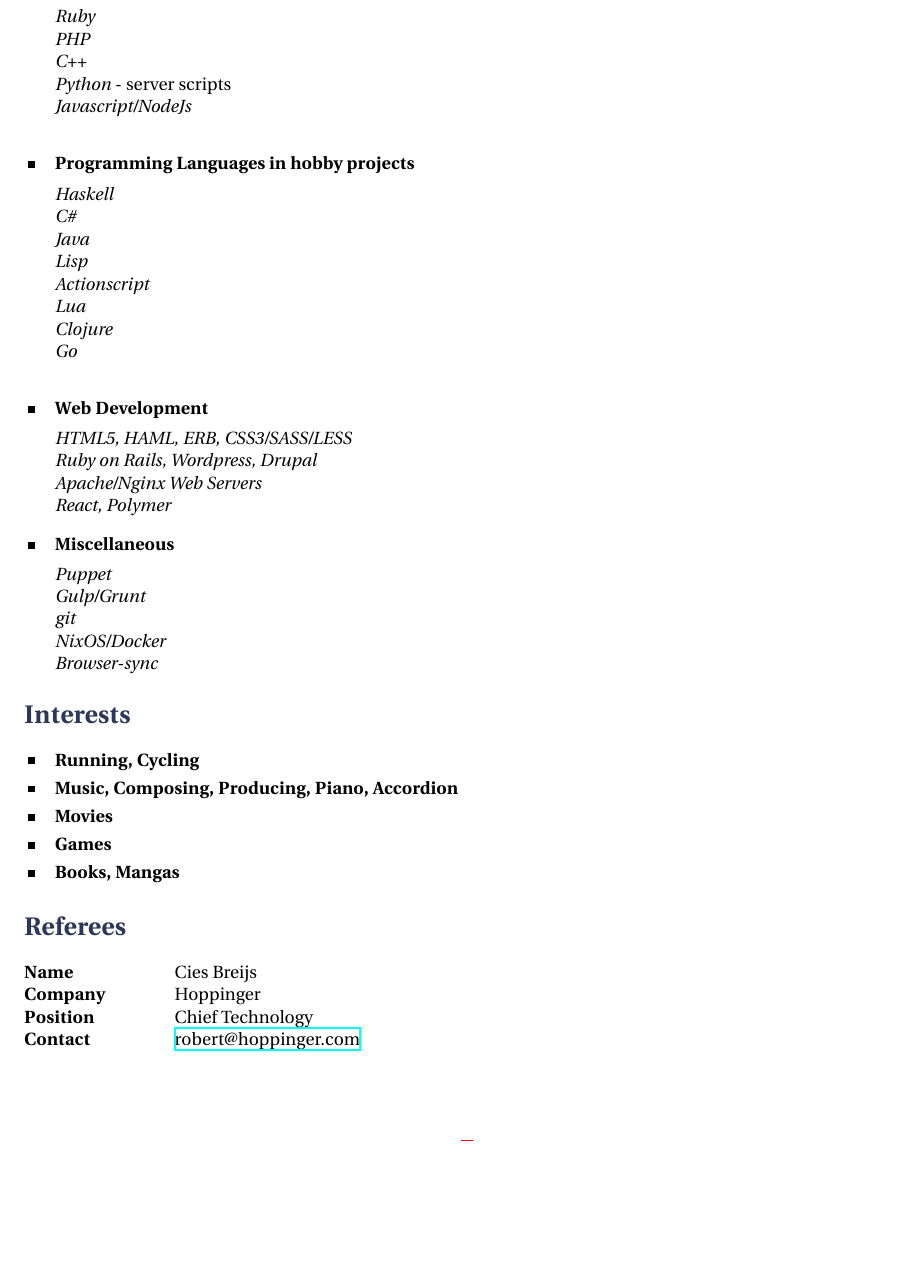
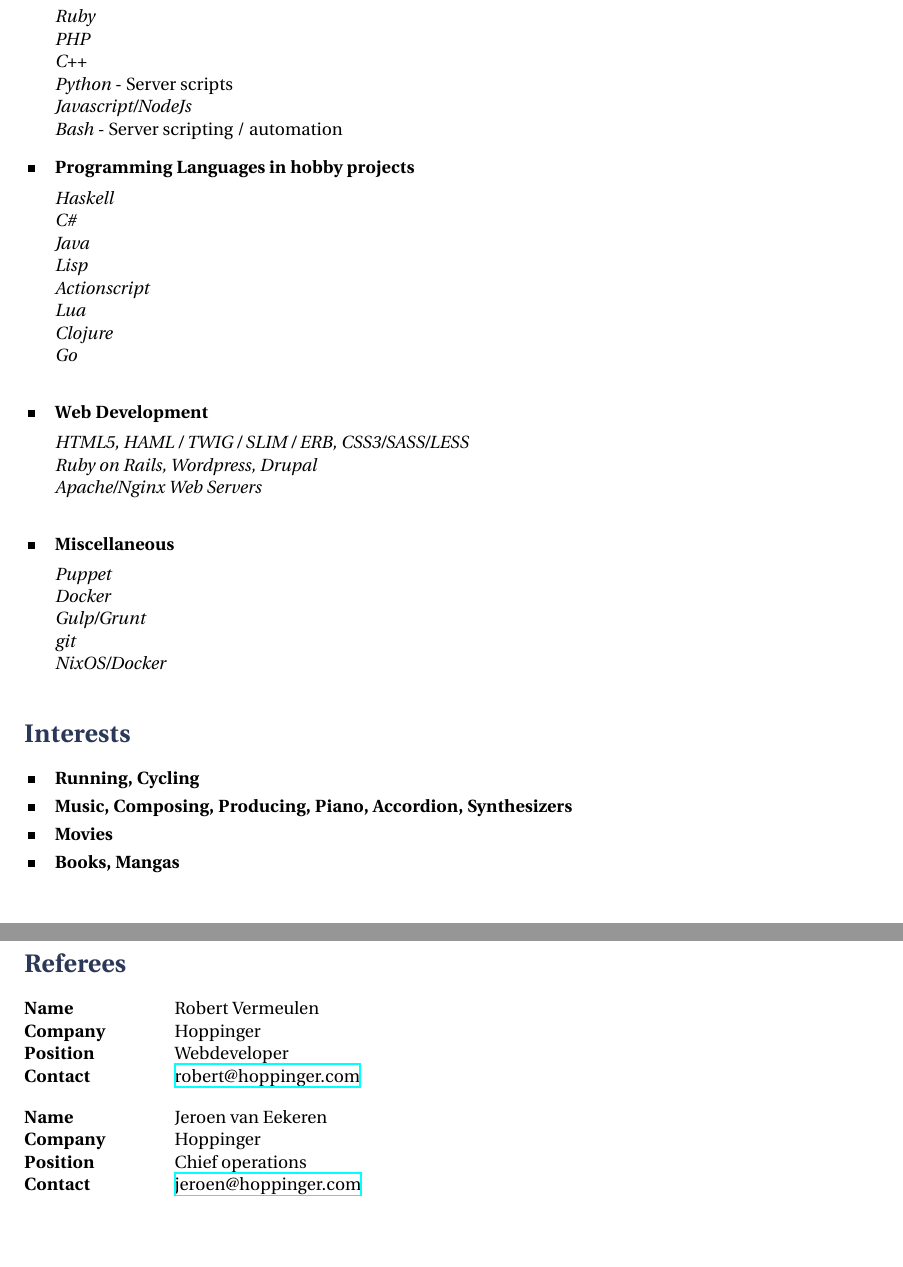
Before and after one commit to MarkArts/cv, a LaTeX CV (cv.tex): part of page 2 of 2 before the commit and two parts of pages 2 and 3 of 3 after it, the two joined at a grey line, cut so that both start at the same text, the shorter picture padded with empty space. Compiled offline with XeLaTeX.

Commit message:
Updated reference Referees and skills

```diff
--- a/cv_13.tex
+++ b/cv.tex
@@ -130,8 +130,9 @@ I'm a fast learner that can't wait to put his theoretical knowledge in practice.
 \textit{Ruby}\\
 \textit{PHP}\\
 \textit{C++}\\
-\textit{Python} - server scripts\\
+\textit{Python} - Server scripts\\
 \textit{Javascript/NodeJs}\\
+\textit{Bash} - Server scripting / automation
 }
 
 \skillgroup{Programming Languages in hobby projects}
@@ -150,10 +151,9 @@ I'm a fast learner that can't wait to put his theoretical knowledge in practice.
 
 \skillgroup{Web Development}
 {
-\textit{HTML5, HAML, ERB, CSS3/SASS/LESS}\\
+\textit{HTML5, HAML / TWIG / SLIM / ERB, CSS3/SASS/LESS}\\
 \textit{Ruby on Rails, Wordpress, Drupal}\\
 \textit{Apache/Nginx Web Servers}\\
-\textit{React, Polymer}
 }
 
 %------------------------------------------------
@@ -161,10 +161,10 @@ I'm a fast learner that can't wait to put his theoretical knowledge in practice.
 \skillgroup{Miscellaneous}
 {
 \textit{Puppet}\\
+\textit{Docker}\\
 \textit{Gulp/Grunt}\\
 \textit{git}\\
 \textit{NixOS/Docker}\\
-\textit{Browser-sync}
 }
 
 %----------------------------------------------------------------------------------------
@@ -175,9 +175,8 @@ I'm a fast learner that can't wait to put his theoretical knowledge in practice.
 
 \interestsgroup{
 \interest{Running, Cycling}
-\interest{Music, Composing, Producing, Piano, Accordion}
+\interest{Music, Composing, Producing, Piano, Accordion, Synthesizers}
 \interest{Movies}
-\interest{Games}
 \interest{Books, Mangas}
 }
 
@@ -185,16 +184,26 @@ I'm a fast learner that can't wait to put his theoretical knowledge in practice.
 %	REFEREE SECTION
 %----------------------------------------------------------------------------------------
 
-\section{Referees}
+\newpage
 
-%\parbox{0.5\textwidth}{ % First block
-\begin{tabbing}
-\hspace{2.75cm} \= \hspace{4cm} \= \kill % Spacing within the block
-{\bf Name} \> Cies Breijs\\ % Referee name
-{\bf Company} \> Hoppinger \\ % Referee company
-{\bf Position} \>  Chief Technology\\ % Referee job title
-{\bf Contact} \> \href{mailto:robert@hoppinger.com}{robert@hoppinger.com} % Referee contact information
-\end{tabbing}}
+ \section{Referees}
+
+% %\parbox{0.5\textwidth}{ % First block
+ \begin{tabbing}
+ \hspace{2.75cm} \= \hspace{4cm} \= \kill % Spacing within the block
+ {\bf Name} \> Robert Vermeulen\\ % Referee name
+ {\bf Company} \> Hoppinger \\ % Referee company
+ {\bf Position} \> Webdeveloper\\ % Referee job title
+ {\bf Contact} \> \href{mailto:robert@hoppinger.com}{robert@hoppinger.com} % Referee contact information
+ \end{tabbing}
+
+ \begin{tabbing}
+ \hspace{2.75cm} \= \hspace{4cm} \= \kill % Spacing within the block
+ {\bf Name} \> Jeroen van Eekeren \\ % Referee name
+ {\bf Company} \> Hoppinger \\ % Referee company
+ {\bf Position} \>  Chief operations \\ % Referee job title
+ {\bf Contact} \> \href{mailto:jeroen@hoppinger.com}{jeroen@hoppinger.com} \\ % Referee contact information
+ \end{tabbing}
 %\hfill % Horizontal space between the two blocks
 %\parbox{0.5\textwidth}{ % Second block
 %\begin{tabbing}
```
Also changed, not shown: cv.pdf (added), cv_13.pdf (deleted).
